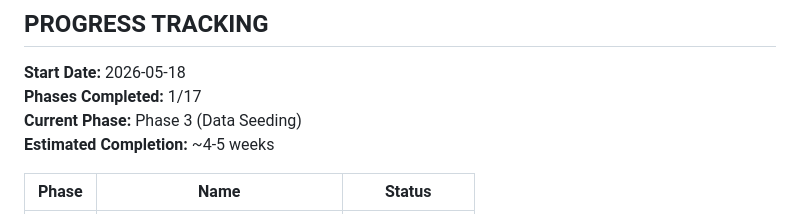
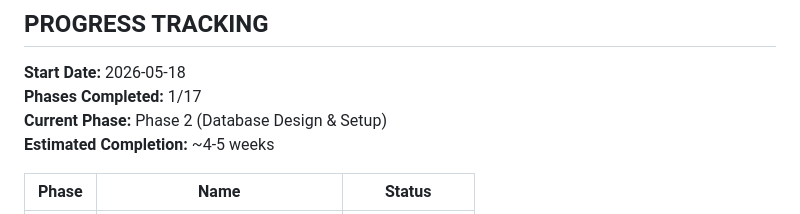
Before and after one commit to farukmgm/forty-hadith-app, a Markdown page: PROJECT_CHECKLIST.md, the part around the change. Drawn GitHub-style.

Commit message:
Update current phase to Phase 2 (Database Design & Setup)

```diff
--- a/PROJECT_CHECKLIST.md
+++ b/PROJECT_CHECKLIST.md
@@ -290,7 +290,7 @@ A web application built with Python (Flask), SQL, and JavaScript to help users l
 
 **Start Date:** 2026-05-18
 **Phases Completed:** 1/17
-**Current Phase:** Phase 3 (Data Seeding)
+**Current Phase:** Phase 2 (Database Design & Setup)
 **Estimated Completion:** ~4-5 weeks
 
 | Phase | Name | Status |
```
